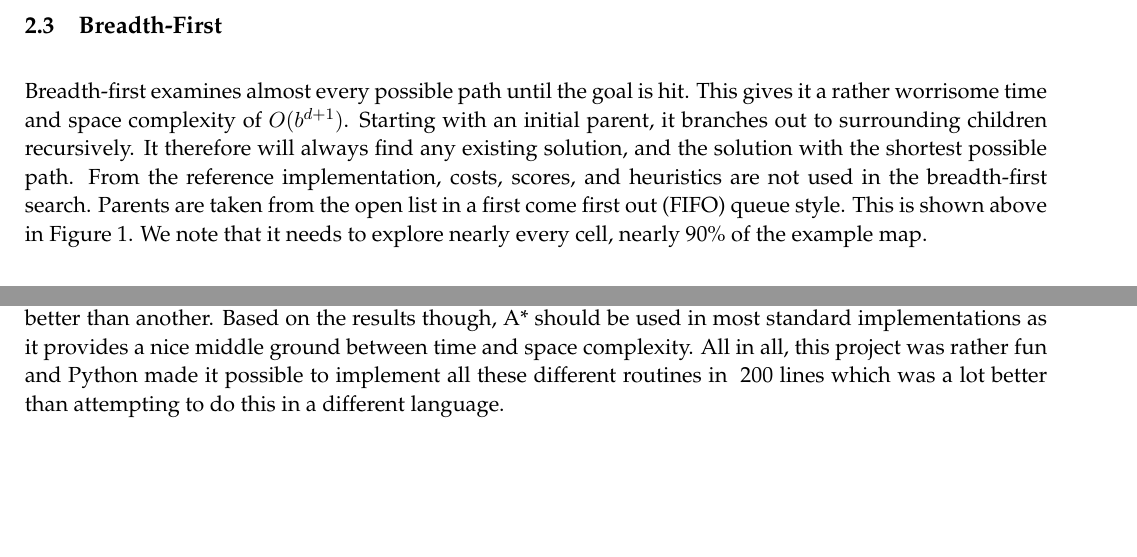
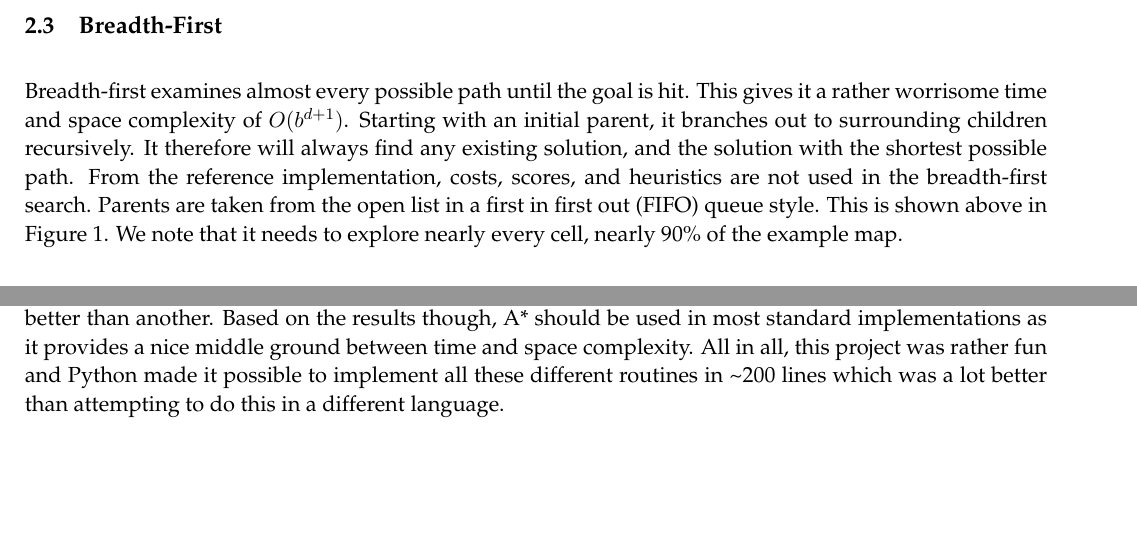
Before and after one commit to mateoconlechuga/cs-470-uidaho-pathfinding, a LaTeX paper (writeup/pathfinding.tex): two parts of pages 4 and 5 of 9, joined at a grey line, cut so that both start at the same text. Compiled offline with pdfLaTeX.

Commit message:
proofreads stuff fixes

```diff
--- a/writeup/pathfinding.tex
+++ b/writeup/pathfinding.tex
@@ -176,7 +176,7 @@ Breadth-first examines almost every possible path until the goal is hit.
 This gives it a rather worrisome time and space complexity of $O(b^{d+1})$.
 Starting with an initial parent, it branches out to surrounding children recursively.
 It therefore will always find any existing solution, and the solution with the shortest possible path.
-From the reference implementation, costs, scores, and heuristics are not used in the breadth-first search. Parents are taken from the open list in a first come first out (FIFO) queue style.
+From the reference implementation, costs, scores, and heuristics are not used in the breadth-first search. Parents are taken from the open list in a first in first out (FIFO) queue style.
 This is shown above in Figure \ref{fig:breadth-first}.
 We note that it needs to explore nearly every cell, nearly 90\% of the example map.
 
@@ -201,7 +201,7 @@ We can see that it avoided the mountain range in the upper left corner, and did
 \section{Conclusion}
 The above algorithms all have different desires in mind, and thus it is impossible to conclude that one is better than another.
 Based on the results though, A* should be used in most standard implementations as it provides a nice middle ground between time and space complexity.
-All in all, this project was rather fun and Python made it possible to implement all these different routines in ~200 lines which was a lot better than attempting to do this in a different language.
+All in all, this project was rather fun and Python made it possible to implement all these different routines in \textasciitilde200 lines which was a lot better than attempting to do this in a different language.
 
 \clearpage
 
```
Also changed, not shown: writeup/pathfinding.pdf.
